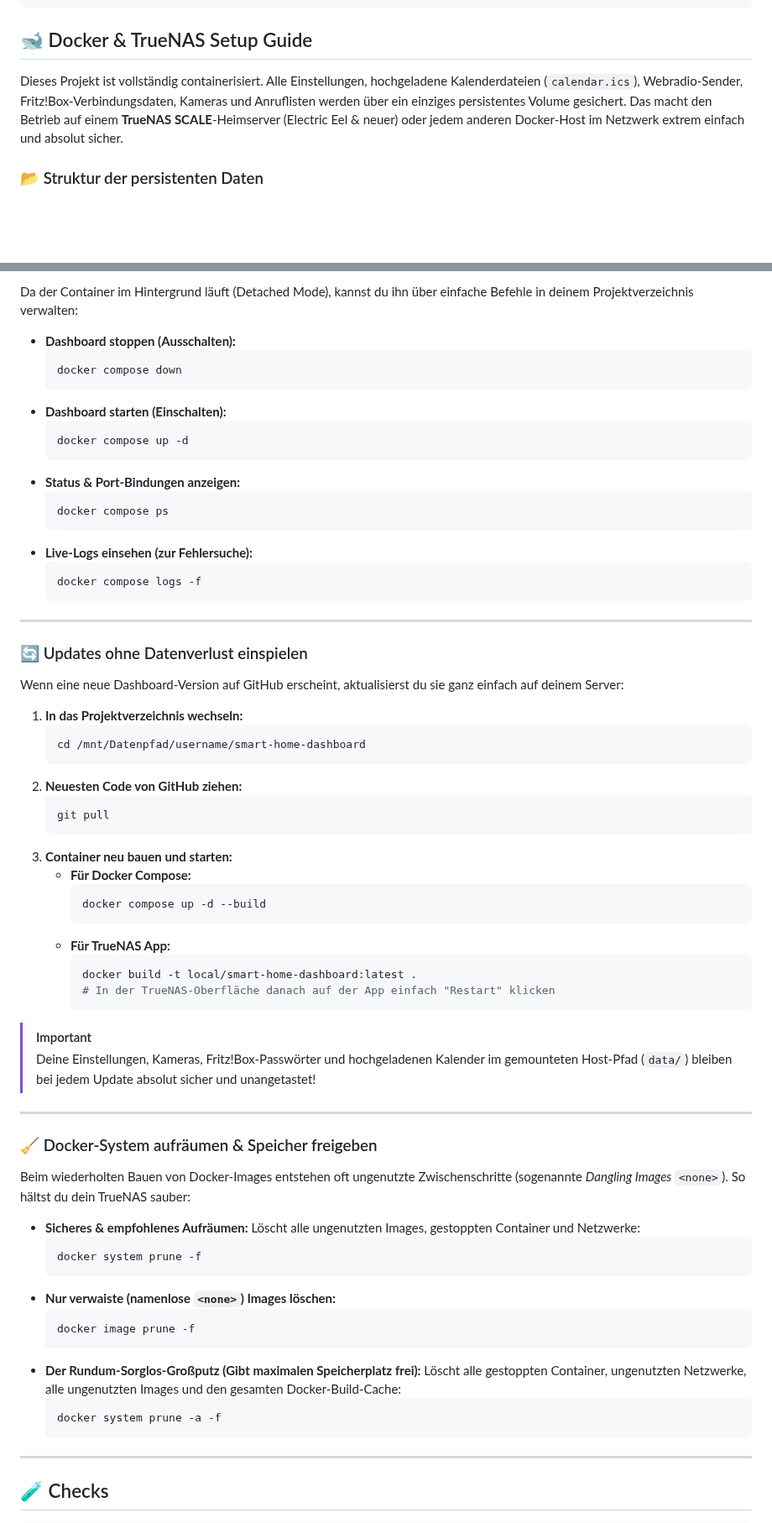
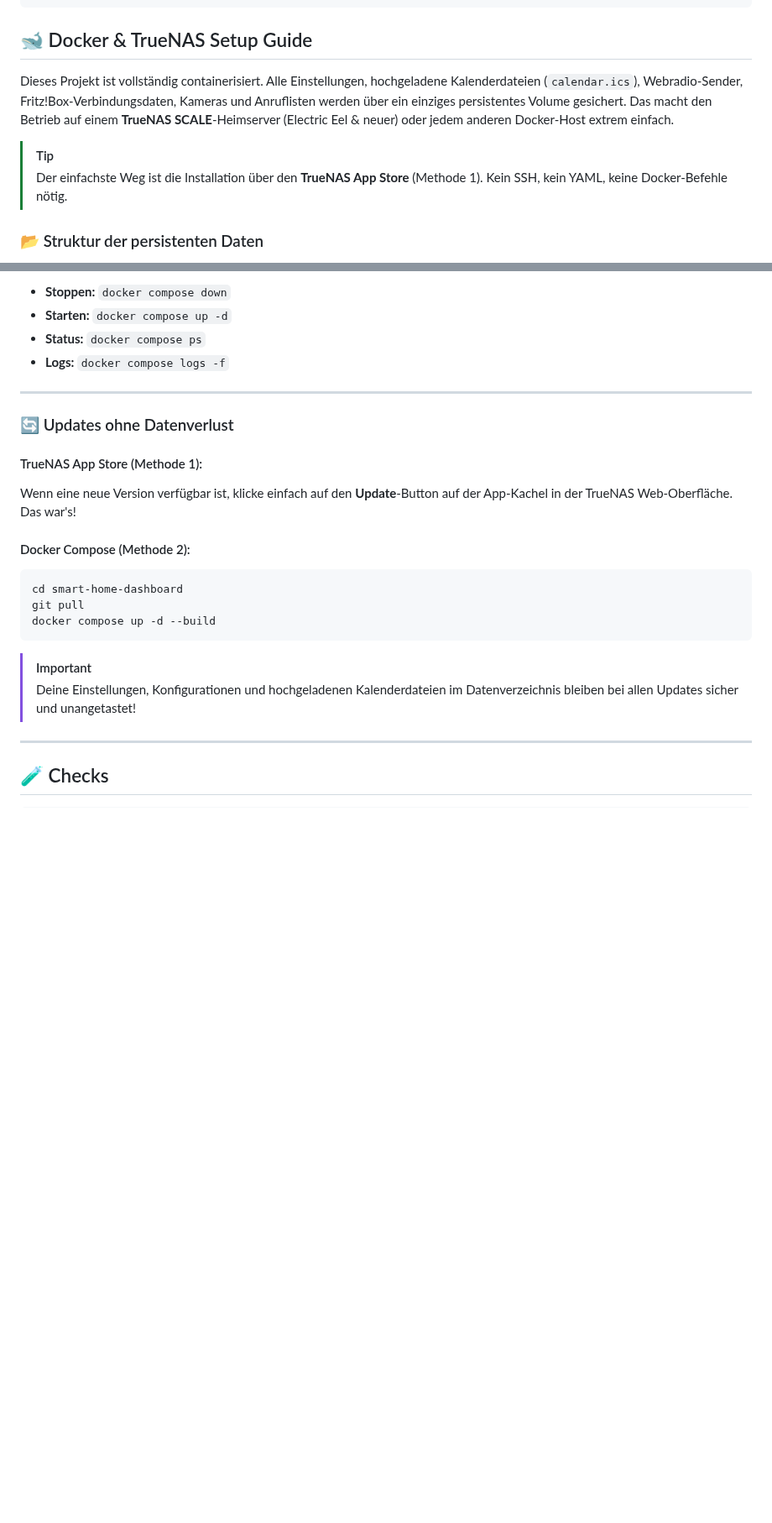
Before and after one commit to Daddelgreis74/smart-home-dashboard, a Markdown page: README_DE.md, 2 parts joined by grey strips. Shown at 84% size. Drawn GitHub-style; blank space fills up the shorter version.

````diff
--- a/README_DE.md
+++ b/README_DE.md
@@ -137,7 +137,10 @@ https://0.0.0.0:8443
 
 ## 🐋 Docker & TrueNAS Setup Guide
 
-Dieses Projekt ist vollständig containerisiert. Alle Einstellungen, hochgeladene Kalenderdateien (`calendar.ics`), Webradio-Sender, Fritz!Box-Verbindungsdaten, Kameras und Anruflisten werden über ein einziges persistentes Volume gesichert. Das macht den Betrieb auf einem **TrueNAS SCALE**-Heimserver (Electric Eel & neuer) oder jedem anderen Docker-Host im Netzwerk extrem einfach und absolut sicher.
+Dieses Projekt ist vollständig containerisiert. Alle Einstellungen, hochgeladene Kalenderdateien (`calendar.ics`), Webradio-Sender, Fritz!Box-Verbindungsdaten, Kameras und Anruflisten werden über ein einziges persistentes Volume gesichert. Das macht den Betrieb auf einem **TrueNAS SCALE**-Heimserver (Electric Eel & neuer) oder jedem anderen Docker-Host extrem einfach.
+
+> [!TIP]
+> Der einfachste Weg ist die Installation über den **TrueNAS App Store** (Methode 1). Kein SSH, kein YAML, keine Docker-Befehle nötig.
 
 ### 📂 Struktur der persistenten Daten
 
@@ -219,71 +237,25 @@ docker build -t local/smart-home-dashboard:latest .
 
-Da der Container im Hintergrund läuft (Detached Mode), kannst du ihn über einfache Befehle in deinem Projektverzeichnis verwalten:
-
-* **Dashboard stoppen (Ausschalten):**
-  ```bash
-  docker compose down
-  ```
-* **Dashboard starten (Einschalten):**
-  ```bash
-  docker compose up -d
-  ```
-* **Status & Port-Bindungen anzeigen:**
-  ```bash
-  docker compose ps
-  ```
-* **Live-Logs einsehen (zur Fehlersuche):**
-  ```bash
-  docker compose logs -f
-  ```
+* **Stoppen:** `docker compose down`
+* **Starten:** `docker compose up -d`
+* **Status:** `docker compose ps`
+* **Logs:** `docker compose logs -f`
 
 ---
 
-### 🔄 Updates ohne Datenverlust einspielen
+### 🔄 Updates ohne Datenverlust
 
-Wenn eine neue Dashboard-Version auf GitHub erscheint, aktualisierst du sie ganz einfach auf deinem Server:
+#### TrueNAS App Store (Methode 1):
+Wenn eine neue Version verfügbar ist, klicke einfach auf den **Update**-Button auf der App-Kachel in der TrueNAS Web-Oberfläche. Das war's!
 
-1. **In das Projektverzeichnis wechseln:**
-   ```bash
-   cd /mnt/Datenpfad/username/smart-home-dashboard
-   ```
-2. **Neuesten Code von GitHub ziehen:**
-   ```bash
-   git pull
-   ```
-3. **Container neu bauen und starten:**
-   * **Für Docker Compose:**
-     ```bash
-     docker compose up -d --build
-     ```
-   * **Für TrueNAS App:**
-     ```bash
-     docker build -t local/smart-home-dashboard:latest .
-     # In der TrueNAS-Oberfläche danach auf der App einfach "Restart" klicken
-     ```
+#### Docker Compose (Methode 2):
+```bash
+cd smart-home-dashboard
+git pull
+docker compose up -d --build
+```
 
 > [!IMPORTANT]
-> Deine Einstellungen, Kameras, Fritz!Box-Passwörter und hochgeladenen Kalender im gemounteten Host-Pfad (`data/`) bleiben bei jedem Update absolut sicher und unangetastet!
-
----
-
-### 🧹 Docker-System aufräumen & Speicher freigeben
-
-Beim wiederholten Bauen von Docker-Images entstehen oft ungenutzte Zwischenschritte (sogenannte *Dangling Images* `<none>`). So hältst du dein TrueNAS sauber:
-
-* **Sicheres & empfohlenes Aufräumen:**
-  Löscht alle ungenutzten Images, gestoppten Container und Netzwerke:
-  ```bash
-  docker system prune -f
-  ```
-* **Nur verwaiste (namenlose `<none>`) Images löschen:**
-  ```bash
-  docker image prune -f
-  ```
-* **Der Rundum-Sorglos-Großputz (Gibt maximalen Speicherplatz frei):**
-  Löscht alle gestoppten Container, ungenutzten Netzwerke, alle ungenutzten Images und den gesamten Docker-Build-Cache:
-  ```bash
-  docker system prune -a -f
-  ```
+> Deine Einstellungen, Konfigurationen und hochgeladenen Kalenderdateien im Datenverzeichnis bleiben bei allen Updates sicher und unangetastet!
 
 ---
 
````
Also changed, not shown: other parts of README_DE.md (+47 -32 lines).
